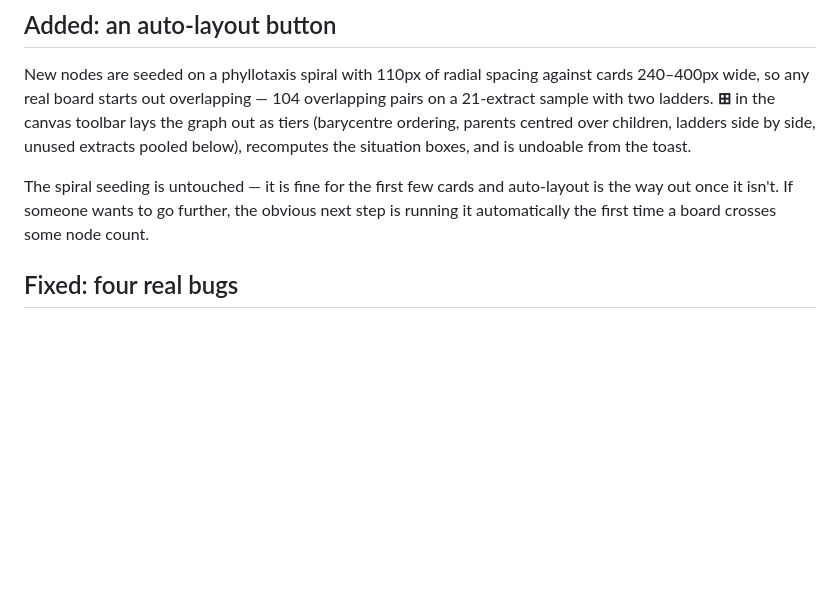
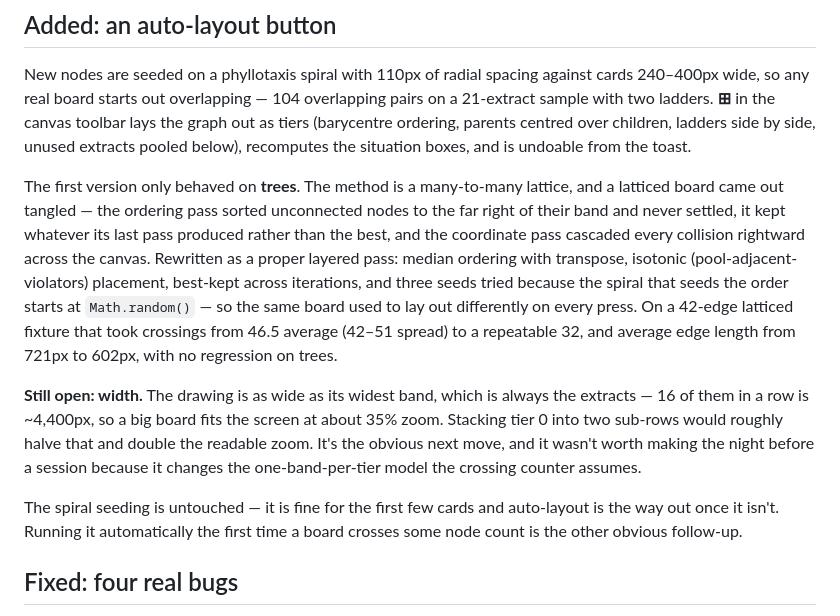
Before and after one commit to TheUpskillingLabs/clustertest, a Markdown page: docs/CLEANUP-2026-07.md, the part around the change. GitHub-like rendering; blank space fills up the shorter version.

Commit message:
Record the lattice rewrite and the width limitation
The cleanup record now says what the first auto-layout got wrong and
what replaced it, with the before/after numbers. It also names the
limitation I did not fix: the drawing is as wide as its widest band,
which is always the extracts, so a big board fits at about 35% zoom.
Stacking tier 0 into two sub-rows would roughly halve that — the obvious
next move, and not one to make the night before a session because it
changes the one-band-per-tier model the crossing counter assumes.

```diff
--- a/docs/CLEANUP-2026-07.md
+++ b/docs/CLEANUP-2026-07.md
@@ -132,10 +132,28 @@ toolbar lays the graph out as tiers (barycentre ordering, parents centred over
 children, ladders side by side, unused extracts pooled below), recomputes the
 situation boxes, and is undoable from the toast.
 
+The first version only behaved on **trees**. The method is a many-to-many
+lattice, and a latticed board came out tangled — the ordering pass sorted
+unconnected nodes to the far right of their band and never settled, it kept
+whatever its last pass produced rather than the best, and the coordinate pass
+cascaded every collision rightward across the canvas. Rewritten as a proper
+layered pass: median ordering with transpose, isotonic (pool-adjacent-violators)
+placement, best-kept across iterations, and three seeds tried because the spiral
+that seeds the order starts at `Math.random()` — so the same board used to lay
+out differently on every press. On a 42-edge latticed fixture that took
+crossings from 46.5 average (42–51 spread) to a repeatable 32, and average edge
+length from 721px to 602px, with no regression on trees.
+
+**Still open: width.** The drawing is as wide as its widest band, which is
+always the extracts — 16 of them in a row is ~4,400px, so a big board fits the
+screen at about 35% zoom. Stacking tier 0 into two sub-rows would roughly halve
+that and double the readable zoom. It's the obvious next move, and it wasn't
+worth making the night before a session because it changes the one-band-per-tier
+model the crossing counter assumes.
+
 The spiral seeding is untouched — it is fine for the first few cards and
-auto-layout is the way out once it isn't. If someone wants to go further, the
-obvious next step is running it automatically the first time a board crosses
-some node count.
+auto-layout is the way out once it isn't. Running it automatically the first
+time a board crosses some node count is the other obvious follow-up.
 
 ## Fixed: four real bugs
 
```
